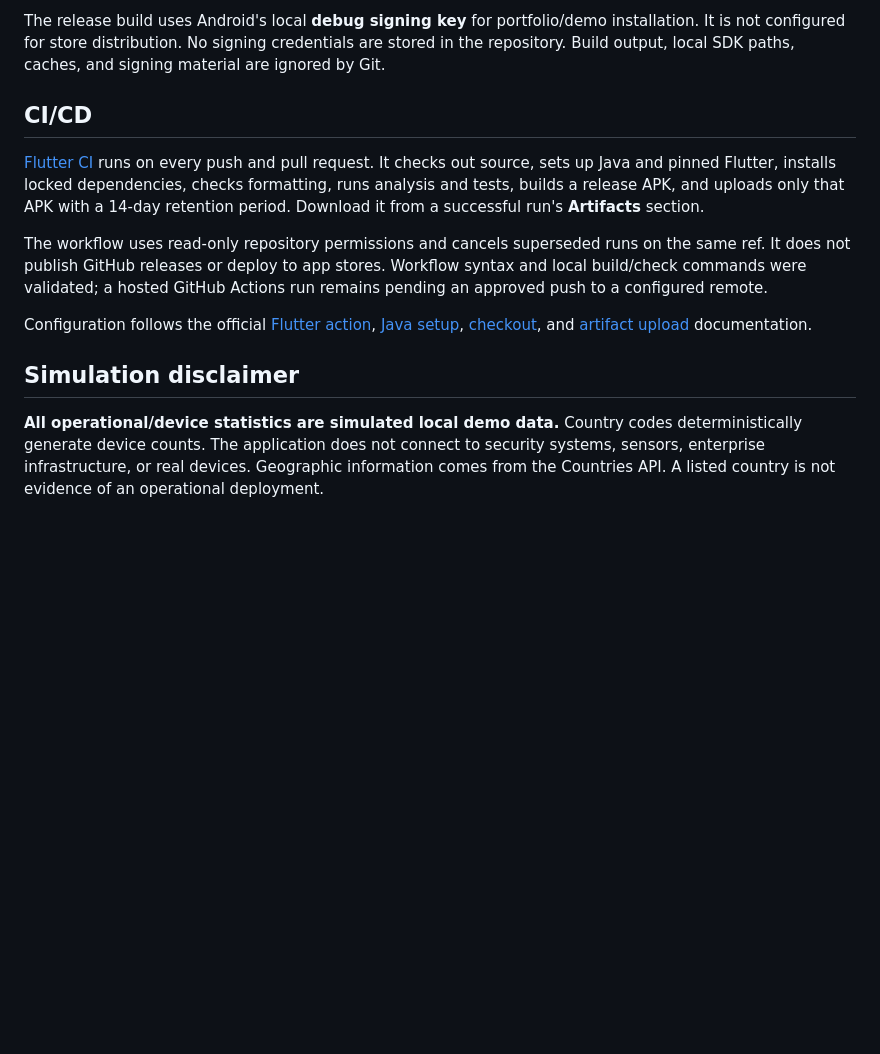
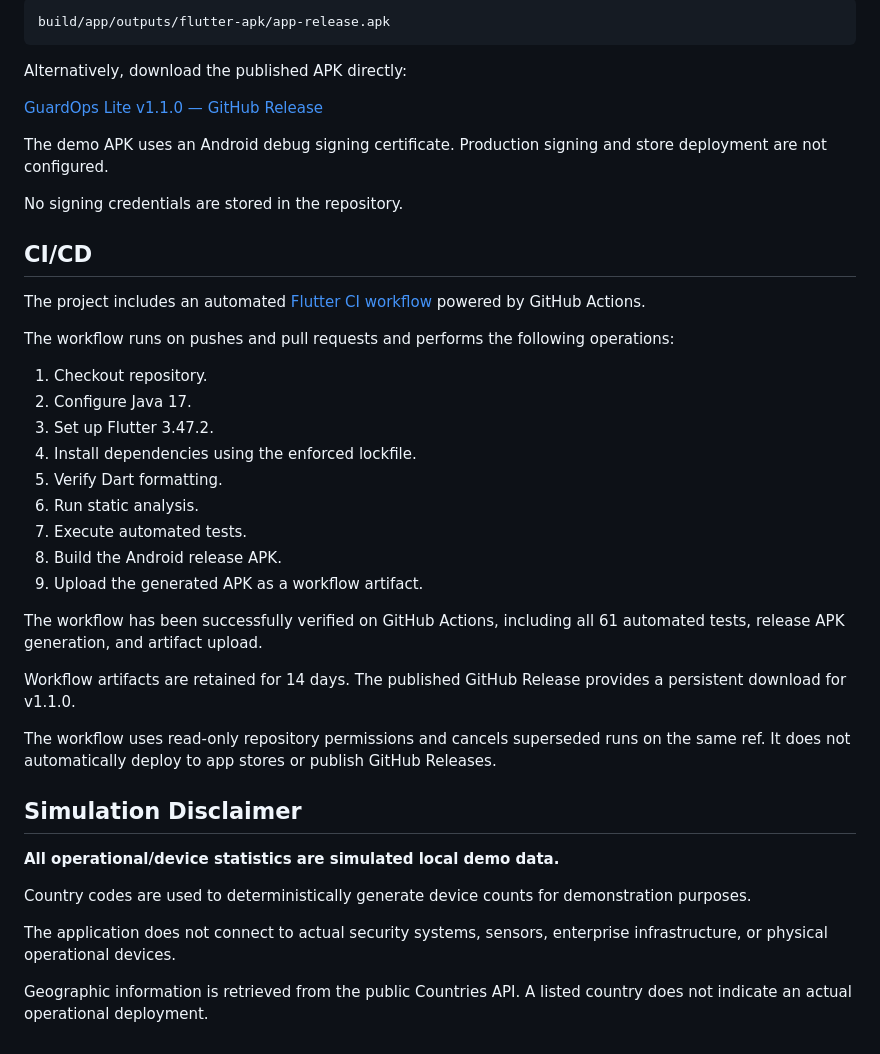
Before and after one commit to gurhangure/guardops-lite, a Markdown page: README.md, the part around one of its changes. Rendered like a GitHub page; blank space fills up the shorter version.

````diff
--- a/README.md
+++ b/README.md
@@ -99,14 +193,44 @@ Output: `build/app/outputs/flutter-apk/app-release.apk`.
 
-The release build uses Android's local **debug signing key** for portfolio/demo installation. It is not configured for store distribution. No signing credentials are stored in the repository. Build output, local SDK paths, caches, and signing material are ignored by Git.
+```text
+build/app/outputs/flutter-apk/app-release.apk
+```
+
+Alternatively, download the published APK directly:
+
+[GuardOps Lite v1.1.0 — GitHub Release](https://github.com/gurhangure/guardops-lite/releases/tag/v1.1.0)
+
+The demo APK uses an Android debug signing certificate. Production signing and store deployment are not configured.
+
+No signing credentials are stored in the repository.
 
 ## CI/CD
 
-[Flutter CI](.github/workflows/flutter.yml) runs on every push and pull request. It checks out source, sets up Java and pinned Flutter, installs locked dependencies, checks formatting, runs analysis and tests, builds a release APK, and uploads only that APK with a 14-day retention period. Download it from a successful run's **Artifacts** section.
+The project includes an automated [Flutter CI workflow](.github/workflows/flutter.yml) powered by GitHub Actions.
 
-The workflow uses read-only repository permissions and cancels superseded runs on the same ref. It does not publish GitHub releases or deploy to app stores. Workflow syntax and local build/check commands were validated; a hosted GitHub Actions run remains pending an approved push to a configured remote.
+The workflow runs on pushes and pull requests and performs the following operations:
 
-Configuration follows the official [Flutter action](https://github.com/subosito/flutter-action), [Java setup](https://github.com/actions/setup-java), [checkout](https://github.com/actions/checkout), and [artifact upload](https://github.com/actions/upload-artifact) documentation.
+1. Checkout repository.
+2. Configure Java 17.
+3. Set up Flutter 3.47.2.
+4. Install dependencies using the enforced lockfile.
+5. Verify Dart formatting.
+6. Run static analysis.
+7. Execute automated tests.
+8. Build the Android release APK.
+9. Upload the generated APK as a workflow artifact.
 
-## Simulation disclaimer
+The workflow has been successfully verified on GitHub Actions, including all 61 automated tests, release APK generation, and artifact upload.
 
-**All operational/device statistics are simulated local demo data.** Country codes deterministically generate device counts. The application does not connect to security systems, sensors, enterprise infrastructure, or real devices. Geographic information comes from the Countries API. A listed country is not evidence of an operational deployment.
+Workflow artifacts are retained for 14 days. The published GitHub Release provides a persistent download for v1.1.0.
+
+The workflow uses read-only repository permissions and cancels superseded runs on the same ref. It does not automatically deploy to app stores or publish GitHub Releases.
+
+## Simulation Disclaimer
+
+**All operational/device statistics are simulated local demo data.**
+
+Country codes are used to deterministically generate device counts for demonstration purposes.
+
+The application does not connect to actual security systems, sensors, enterprise infrastructure, or physical operational devices.
+
+Geographic information is retrieved from the public Countries API. A listed country does not indicate an actual operational deployment.
````
Also changed, not shown: other parts of README.md (+131 -37 lines).
